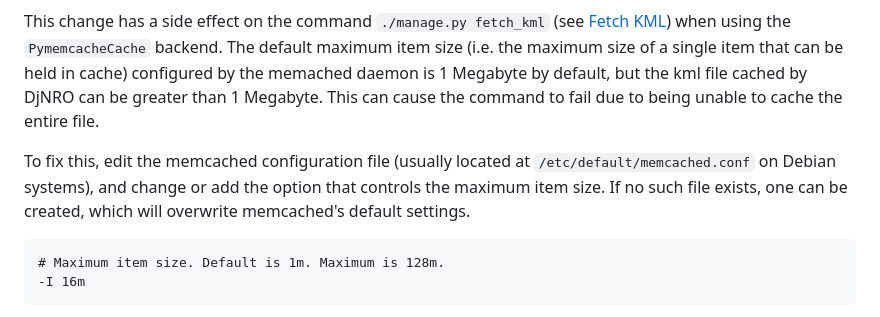
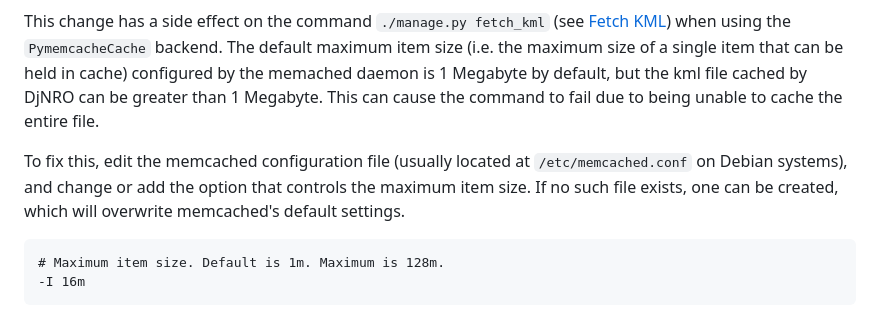
Before and after one commit to grnet/djnro, a Markdown page: docs/installation/install.md, the part around the change. Drawn GitHub-style.

````diff
--- a/docs/installation/install.md
+++ b/docs/installation/install.md
@@ -522,7 +522,7 @@ As of DjNRO version 1.3, the `MemcacheCache` cache backend was replaced with the
 
 This change has a side effect on the command `./manage.py fetch_kml` (see [Fetch KML](#Fetch-KML)) when using the `PymemcacheCache` backend. The default maximum item size (i.e. the maximum size of a single item that can be held in cache) configured by the memached daemon is 1 Megabyte by default, but the kml file cached by DjNRO can be greater than 1 Megabyte. This can cause the command to fail due to being unable to cache the entire file.
 
-To fix this, edit the memcached configuration file (usually located at `/etc/default/memcached.conf` on Debian systems), and change or add the option that controls the maximum item size. If no such file exists, one can be created, which will overwrite memcached's default settings.
+To fix this, edit the memcached configuration file (usually located at `/etc/memcached.conf` on Debian systems), and change or add the option that controls the maximum item size. If no such file exists, one can be created, which will overwrite memcached's default settings.
 ```
 # Maximum item size. Default is 1m. Maximum is 128m.
 -I 16m
````
Also changed, not shown: docs/installation/upgrading-from-1.2.md (+33 -23 lines).
